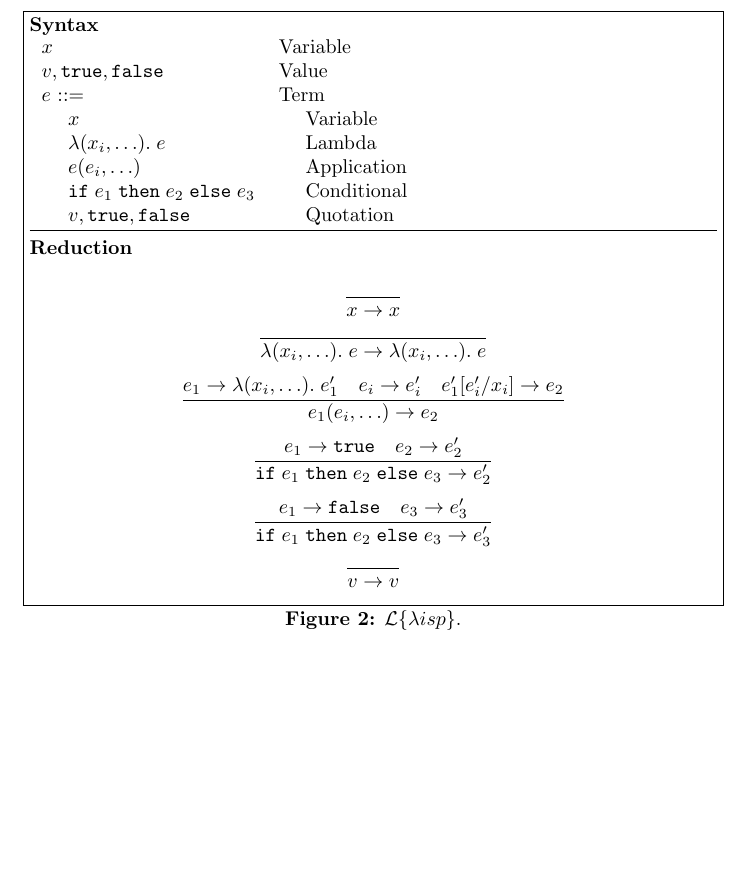
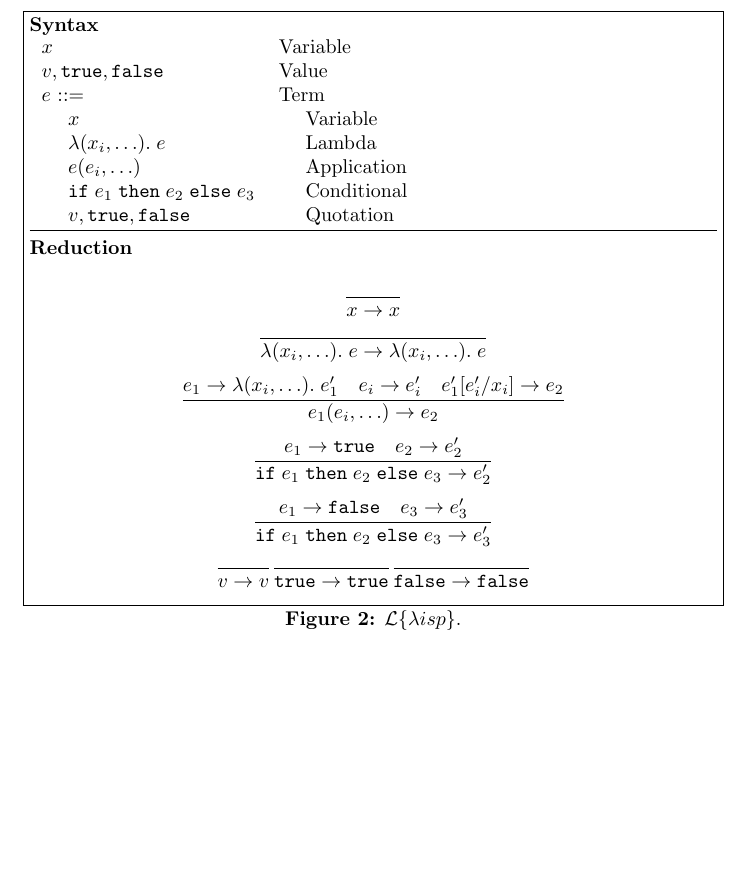
Before and after one commit to rightfold/fructose, a LaTeX paper (doc/Fructose.tex): part of page 3 of 3, cut so that both start at the same text. Compiled offline with pdfLaTeX.

Commit message:
Describe reduction of true and false

```diff
--- a/doc/Fructose.tex
+++ b/doc/Fructose.tex
@@ -90,7 +90,7 @@ $$\frac{}{\lambda(x_i, \dots).\;e \rightarrow \lambda(x_i, \dots).\;e}$$
 $$\frac{e_1 \rightarrow \lambda(x_i, \dots).\;e_1' \quad e_i \rightarrow e_i' \quad e_1'[e_i' / x_i] \rightarrow e_2}{e_1(e_i, \dots) \rightarrow e_2}$$
 $$\frac{e_1 \rightarrow \mathtt{true} \quad e_2 \rightarrow e_2'}{\mathtt{if}\;e_1\;\mathtt{then}\;e_2\;\mathtt{else}\;e_3 \rightarrow e_2'}$$
 $$\frac{e_1 \rightarrow \mathtt{false} \quad e_3 \rightarrow e_3'}{\mathtt{if}\;e_1\;\mathtt{then}\;e_2\;\mathtt{else}\;e_3 \rightarrow e_3'}$$
-$$\frac{}{v \rightarrow v}$$
+$$\frac{}{v \rightarrow v} \frac{}{\mathtt{true} \rightarrow \mathtt{true}} \frac{}{\mathtt{false} \rightarrow \mathtt{false}}$$
 
 \end{figure}
 
```
